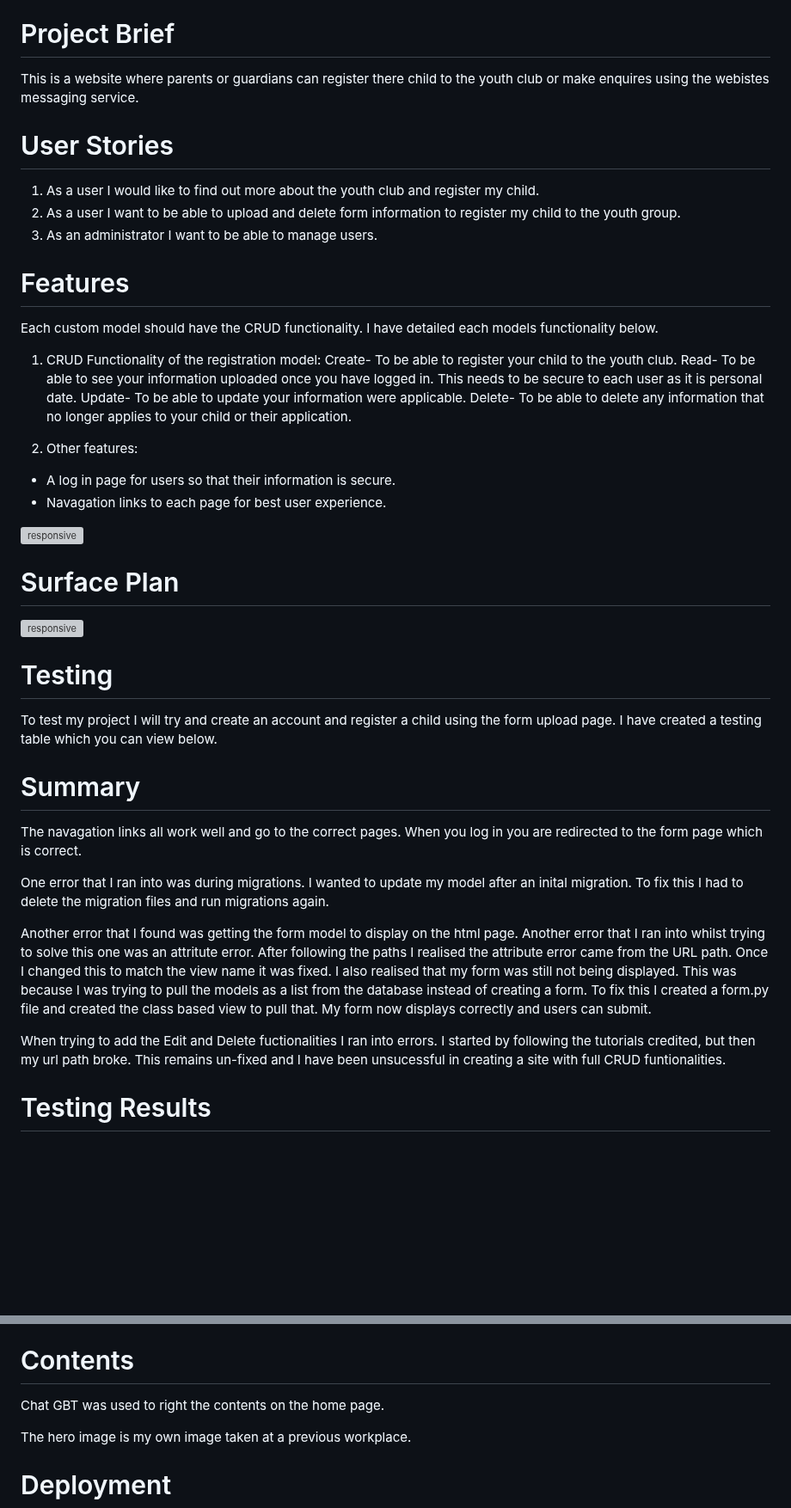
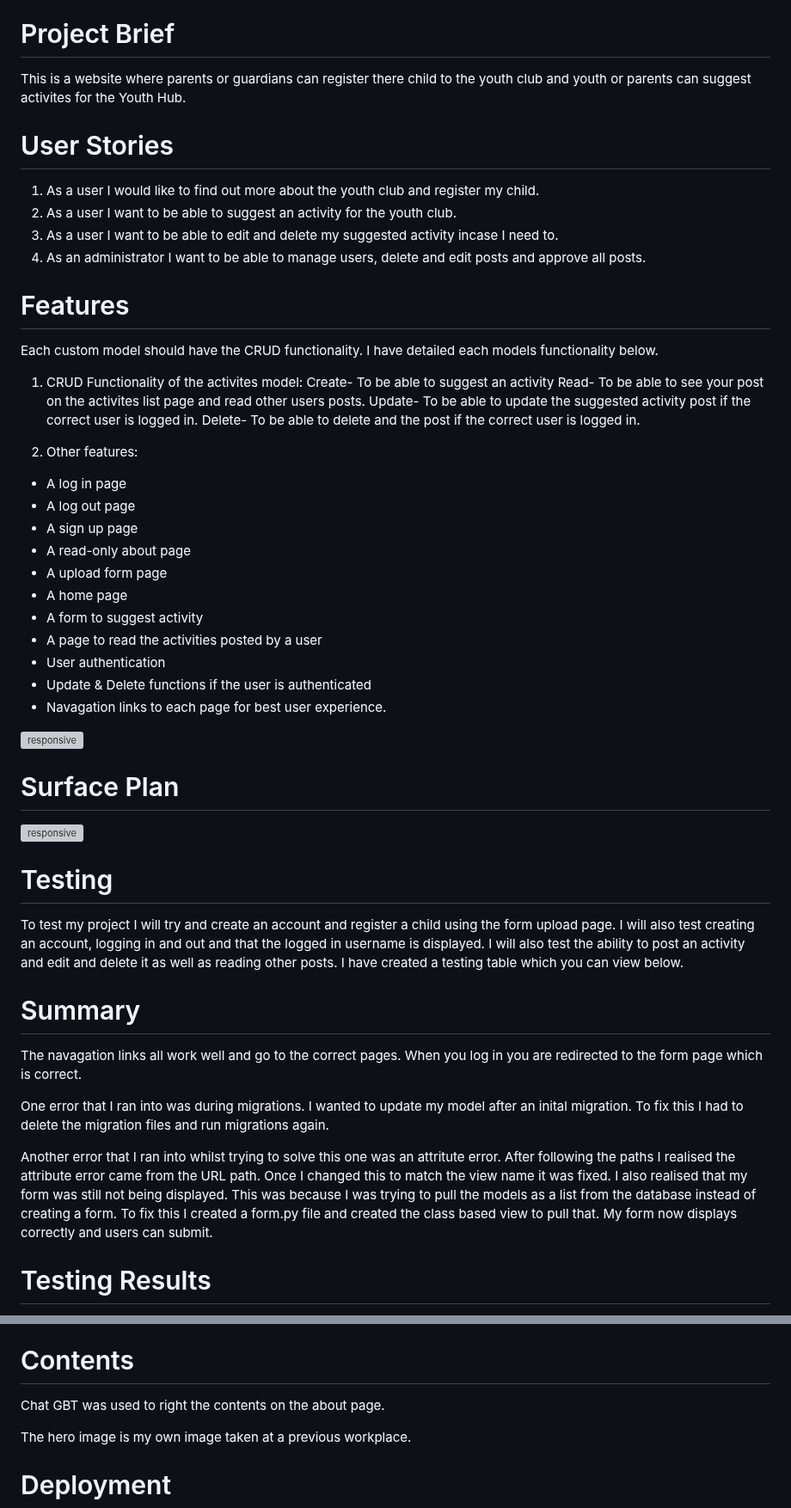
Before and after one commit to Lydiajoy97/Youth-Club, a Markdown page: README.md, 2 parts joined by grey strips. Shown at 86% size. Drawn GitHub-style; blank space fills up the shorter version; grey boxes are pictures that could not be loaded.

```diff
--- a/README.md
+++ b/README.md
@@ -15,22 +15,32 @@ Live depolyed site: https://8000-lydiajoy97-youthclub-xju7f59om9x.ws-eu108.gitpo
 * [**Acknowledgements** ](#Acknowledgements)
 
 # Project Brief
-This is a website where parents or guardians can register there child to the youth club or make enquires using the webistes messaging service.
+This is a website where parents or guardians can register there child to the youth club and youth or parents can suggest activites for the Youth Hub.
 
 # User Stories
 1. As a user I would like to find out more about the youth club and register my child.
-2. As a user I want to be able to upload and delete form information to register my child to the youth group.
-3. As an administrator I want to be able to manage users.
+2. As a user I want to be able to suggest an activity for the youth club.
+3. As a user I want to be able to edit and delete my suggested activity incase I need to.
+4. As an administrator I want to be able to manage users, delete and edit posts and approve all posts.
 
 # Features
 Each custom model should have the CRUD functionality. I have detailed each models functionality below.
-1. CRUD Functionality of the registration model:
-Create- To be able to register your child to the youth club.
-Read- To be able to see your information uploaded once you have logged in. This needs to be secure to each user as it is personal date.
-Update- To be able to update your information were applicable.
-Delete- To be able to delete any information that no longer applies to your child or their application.
+1. CRUD Functionality of the activites model:
+Create- To be able to suggest an activity
+Read- To be able to see your post on the activites list page and read other users posts.
+Update- To be able to update the suggested activity post if the correct user is logged in.
+Delete- To be able to delete and the post if the correct user is logged in.
 
 2. Other features:
-- A log in page for users so that their information is secure.
+- A log in page
+- A log out page
+- A sign up page
+- A read-only about page
+- A upload form page
+- A home page
+- A form to suggest activity
+- A page to read the activities posted by a user
+- User authentication
+- Update & Delete functions if the user is authenticated
 - Navagation links to each page for best user experience.
 
@@ -41,6 +51,8 @@ Delete- To be able to delete any information that no longer applies to your chil
 
 # Testing
 To test my project I will try and create an account and register a child using the form upload page.
+I will also test creating an account, logging in and out and that the logged in username is displayed.
+I will also test the ability to post an activity and edit and delete it as well as reading other posts.
 I have created a testing table which you can view below.
 
 # Summary
@@ -48,11 +60,8 @@ The navagation links all work well and go to the correct pages. When you log in
 
 One error that I ran into was during migrations. I wanted to update my model after an inital migration. To fix this I had to delete the migration files and run migrations again.
 
-Another error that I found was getting the form model to display on the html page.
 Another error that I ran into whilst trying to solve this one was an attritute error. After following the paths I realised the attribute error came from the URL path. Once I changed this to match the view name it was fixed.
 I also realised that my form was still not being displayed. This was because I was trying to pull the models as a list from the database instead of creating a form. To fix this I created a form.py file and created the class based view to pull that. My form now displays correctly and users can submit.
-
-When trying to add the Edit and Delete fuctionalities I ran into errors. I started by following the tutorials credited, but then my url path broke. This remains un-fixed and I have been unsucessful in creating a site with full CRUD funtionalities.
 
 # Testing Results
 
@@ -147,7 +156,7 @@ https://www.youtube.com/watch?v=4vi42R4B-OQ
 
 
 # Contents
-Chat GBT was used to right the contents on the home page.
+Chat GBT was used to right the contents on the about page.
 
 The hero image is my own image taken at a previous workplace.
 
```
Also changed, not shown: other parts of README.md (+1 -1 lines).
